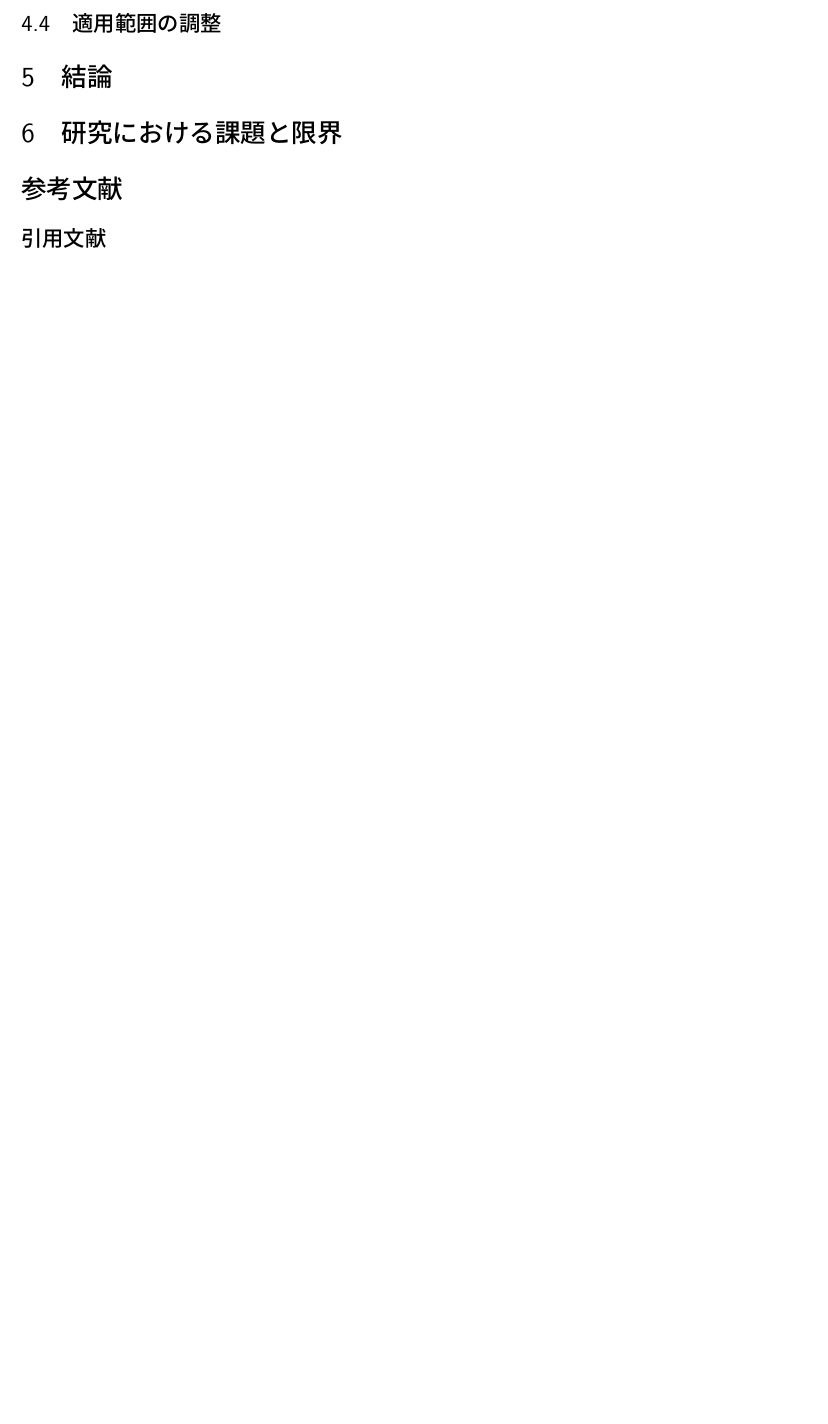
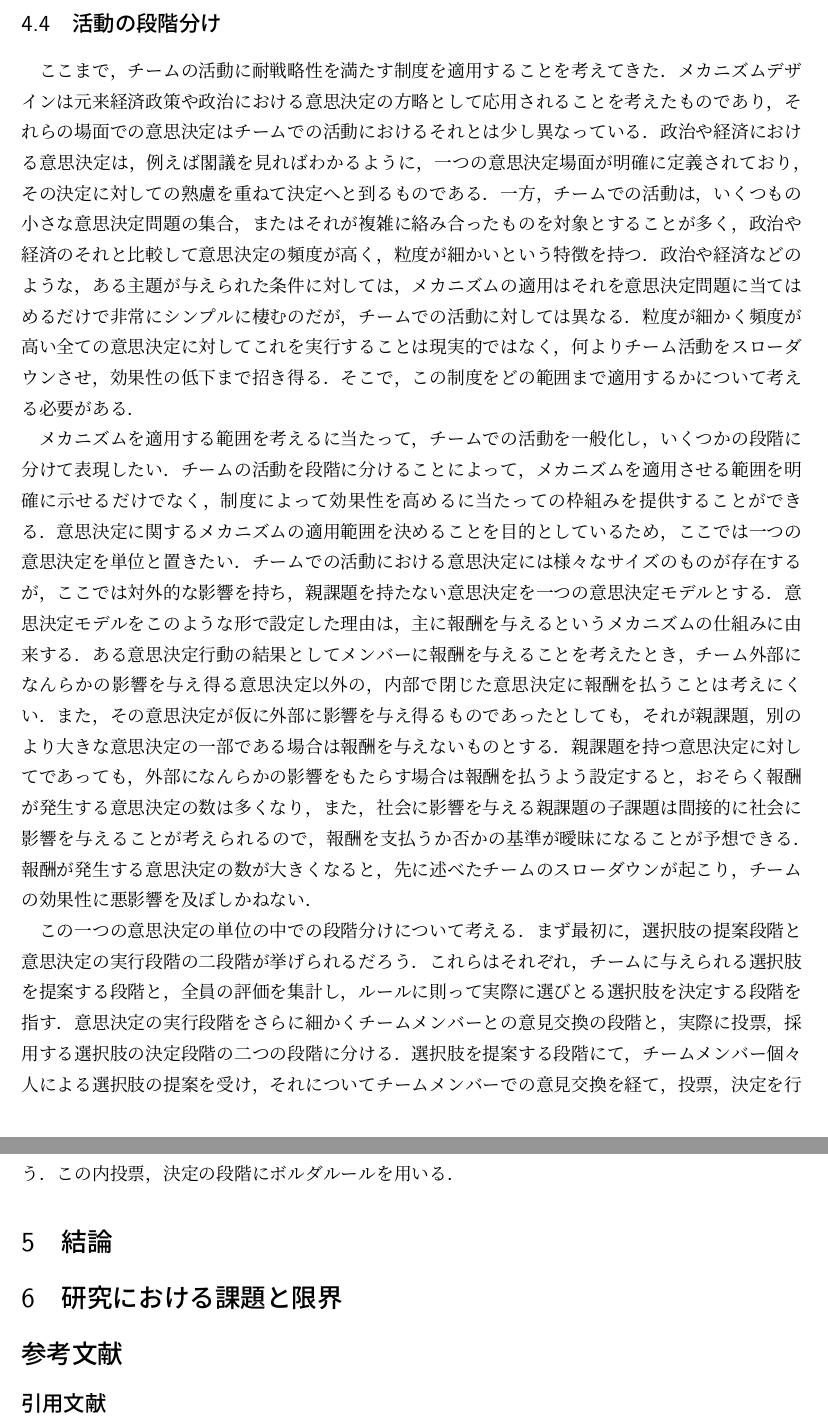
Before and after one commit to aosa4054/graduation-thesis, a LaTeX thesis (graduation-thesis.tex): part of page 11 of 12 before the commit and two parts of pages 11 and 12 of 13 after it, the two joined at a grey line, cut at the place of the change, the shorter picture padded with empty space. Compiled offline with pLaTeX and dvipdfmx.

Commit message:
活動の段階分けについて少し

```diff
--- a/graduation-thesis.tex
+++ b/graduation-thesis.tex
@@ -120,8 +120,12 @@ Mesmer-Magnus and Dechurch (2009) \cite{Mesmer}はチームのメンバーでは
 \subsection{選択肢の創出段階における工夫}
 ここまではチームでの活動にグローヴスメカニズムを適用することが可能になるようにこれを調整してきた．しかし，グローヴスメカニズムの適用外範囲における，選択肢の創出段階においても操作を加える必要gある．ここまで述べたメカニズムを，選択肢の創出段階に操作を加えずにチームでの活動に適用させてしまうと，メンバーの選好を歪ませかねない．グローヴスメカニズムを含むメカニズムデザインでは，選択肢を所与として考えているが，実際のチームでの活動では選択肢集合\(A\)を考える段階からも活動に含まれることが多いだろう．先に述べた通り，メンバーに選好を正直に表明してもらうためには，グローヴスメカニズムで最終的に与えられる報酬も含めてこのメカニズムと，それが耐戦略性を満たしていることについて説明を与える必要がある．先にメンバーにこのメカニズムについて説明を与えることは，即ちこの制度の下で自身に与えられる利益についての情報をメンバーに与えることだ．このメカニズムにおいては自分以外のメンバーの選択肢への評価が自身の報酬に応じて決定されるので，選択肢を考える段階で自分の真の選好を隠し，自分以外のメンバーが好むような選択肢を提案する誘引がメンバーに生まれる．これを防ぐためには，自分以外のメンバーの選好を知らないうちに選択肢の提案を行う手法が考えられる．通常のチームでの活動であれば，チームのメンバーで集まって選択肢を考えることが多いだろうが，このときにはある個人が提案した選択肢の内容や傾向から彼の選好をある程度窺い知ることが可能になってしまうであろう．そこで，他のメンバーの選好を知る前に選択肢の提案を行うことができれば，これをある程度解決することができる．Mullen, Johnson and Salas (1991) \cite{Mullen}は，個人でアイデアを考えることの生産性はブレインストーミングでのそれに劣らず，むしろ通常のブレインストーミングによる生産性を大幅に上回ることを突き止めている．つまり，ここで戦略的な操作を防ぐために選択肢の提案を個々人に任せたとしても，そのことによる生産性の低下を心配する必要はない．
 
-\subsection{適用範囲の調整}
+\subsection{活動の段階分け}
+ここまで，チームの活動に耐戦略性を満たす制度を適用することを考えてきた．メカニズムデザインは元来経済政策や政治における意思決定の方略として応用されることを考えたものであり，それらの場面での意思決定はチームでの活動におけるそれとは少し異なっている．政治や経済における意思決定は，例えば閣議を見ればわかるように，一つの意思決定場面が明確に定義されており，その決定に対しての熟慮を重ねて決定へと到るものである．一方，チームでの活動は，いくつもの小さな意思決定問題の集合，またはそれが複雑に絡み合ったものを対象とすることが多く，政治や経済のそれと比較して意思決定の頻度が高く，粒度が細かいという特徴を持つ．政治や経済などのような，ある主題が与えられた条件に対しては，メカニズムの適用はそれを意思決定問題に当てはめるだけで非常にシンプルに棲むのだが，チームでの活動に対しては異なる．粒度が細かく頻度が高い全ての意思決定に対してこれを実行することは現実的ではなく，何よりチーム活動をスローダウンさせ，効果性の低下まで招き得る．そこで，この制度をどの範囲まで適用するかについて考える必要がある．
 
+メカニズムを適用する範囲を考えるに当たって，チームでの活動を一般化し，いくつかの段階に分けて表現したい．チームの活動を段階に分けることによって，メカニズムを適用させる範囲を明確に示せるだけでなく，制度によって効果性を高めるに当たっての枠組みを提供することができる．意思決定に関するメカニズムの適用範囲を決めることを目的としているため，ここでは一つの意思決定を単位と置きたい．チームでの活動における意思決定には様々なサイズのものが存在するが，ここでは対外的な影響を持ち，親課題を持たない意思決定を一つの意思決定モデルとする．意思決定モデルをこのような形で設定した理由は，主に報酬を与えるというメカニズムの仕組みに由来する．ある意思決定行動の結果としてメンバーに報酬を与えることを考えたとき，チーム外部になんらかの影響を与え得る意思決定以外の，内部で閉じた意思決定に報酬を払うことは考えにくい．また，その意思決定が仮に外部に影響を与え得るものであったとしても，それが親課題，別のより大きな意思決定の一部である場合は報酬を与えないものとする．親課題を持つ意思決定に対してであっても，外部になんらかの影響をもたらす場合は報酬を払うよう設定すると，おそらく報酬が発生する意思決定の数は多くなり，また，社会に影響を与える親課題の子課題は間接的に社会に影響を与えることが考えられるので，報酬を支払うか否かの基準が曖昧になることが予想できる．報酬が発生する意思決定の数が大きくなると，先に述べたチームのスローダウンが起こり，チームの効果性に悪影響を及ぼしかねない．
+
+この一つの意思決定の単位の中での段階分けについて考える．まず最初に，選択肢の提案段階と意思決定の実行段階の二段階が挙げられるだろう．これらはそれぞれ，チームに与えられる選択肢を提案する段階と，全員の評価を集計し，ルールに則って実際に選びとる選択肢を決定する段階を指す．意思決定の実行段階をさらに細かくチームメンバーとの意見交換の段階と，実際に投票，採用する選択肢の決定段階の二つの段階に分ける．選択肢を提案する段階にて，チームメンバー個々人による選択肢の提案を受け，それについてチームメンバーでの意見交換を経て，投票，決定を行う．この内投票，決定の段階にボルダルールを用いる．
 
 \section{結論}
 \section{研究における課題と限界}
```
